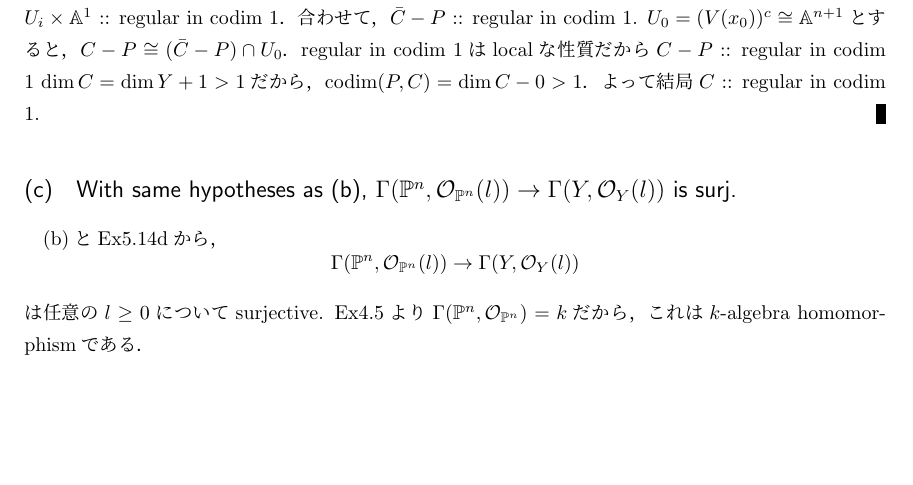
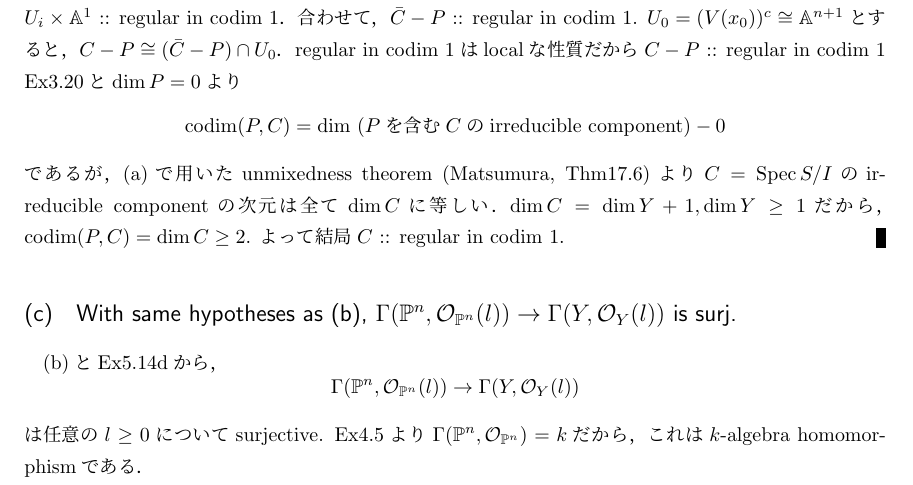
Before and after one commit to shitijyou-a/MathNotes, a LaTeX document (Hartshorne_AG_Ch2/section8_ex.tex): part of page 9 of 16, cut so that both start at the same text, the shorter picture padded with empty space. Compiled offline with pLaTeX and dvipdfmx.

Commit message:
HarCh2Ex8.4bの解答を修正

```diff
--- a/Hartshorne_AG_Ch2/section8_ex.tex
+++ b/Hartshorne_AG_Ch2/section8_ex.tex
@@ -658,7 +658,11 @@
         $U_0=(V(x_0))^c \iso \affine^{n+1}$とすると，
         $C-P \iso (\bar{C}-P) \cap U_0$．
         regular in codim $1$はlocalな性質だから$C-P$ :: regular in codim $1$
-        $\dim C=\dim Y+1>1$だから，$\codim(P, C)=\dim C-0>1$．
+        Ex3.20と$\dim P=0$より
+        \[ \codim(P, C)=\dim \ (\text{$P$を含む$C$のirreducible component})-0 \]
+        であるが，(a)で用いたunmixedness theorem (Matsumura, Thm17.6)より
+        $C=\Spec S/I$のirreducible componentの次元は全て$\dim C$に等しい．
+        $\dim C=\dim Y+1, \dim Y \geq 1$だから，$\codim (P,C)=\dim C \geq 2$.
         よって結局$C$ :: regular in codim $1$.
     \end{proof}
 
```
Also changed, not shown: Hartshorne_AG_Ch2/section8_ex.pdf.
